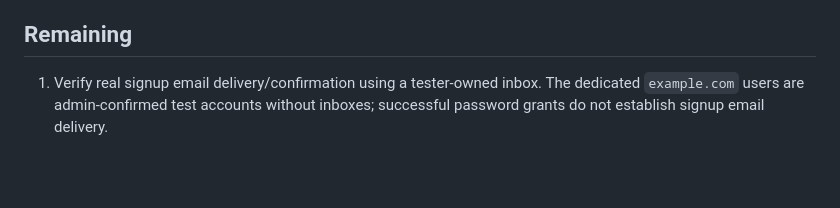
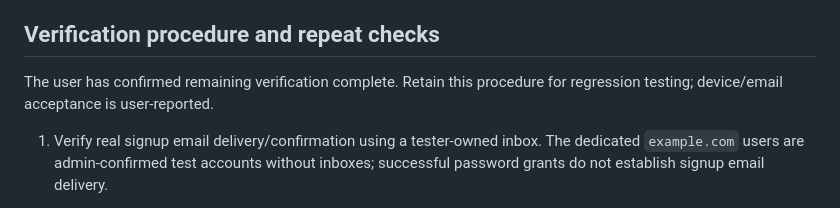
Before and after one commit to dhirj-ngm/Samvad, a Markdown page: docs/p1-live-verification.md, the part around one of its changes. Rendered like a GitHub page; blank space fills up the shorter version.

```diff
--- a/docs/p1-live-verification.md
+++ b/docs/p1-live-verification.md
@@ -73,7 +84,10 @@ blocked on preview reachability and subsequent UI/session checks.
   LAN manifest verified the correct project root and Android bundle URL. Phone
   reachability is unobserved; LAN addresses may change with the network.
 
-## Remaining
+## Verification procedure and repeat checks
+
+The user has confirmed remaining verification complete. Retain this procedure
+for regression testing; device/email acceptance is user-reported.
 
 1. Verify real signup email delivery/confirmation using a tester-owned inbox.
    The dedicated `example.com` users are admin-confirmed test accounts without
```
Also changed, not shown: other parts of docs/p1-live-verification.md (+18 -7 lines), PROJECT_TRACKER.md (+7 -6 lines), docs/integration-checklist.md (+7 -1 lines).
